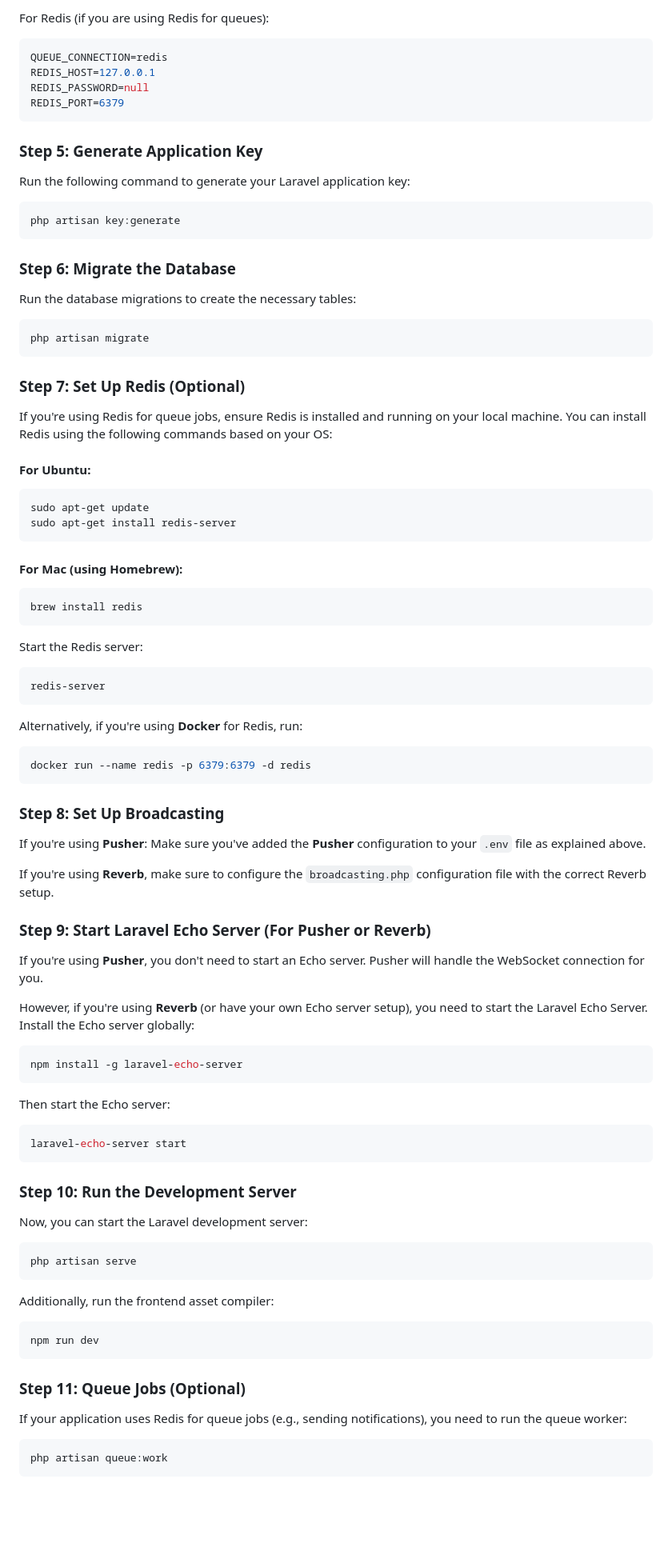
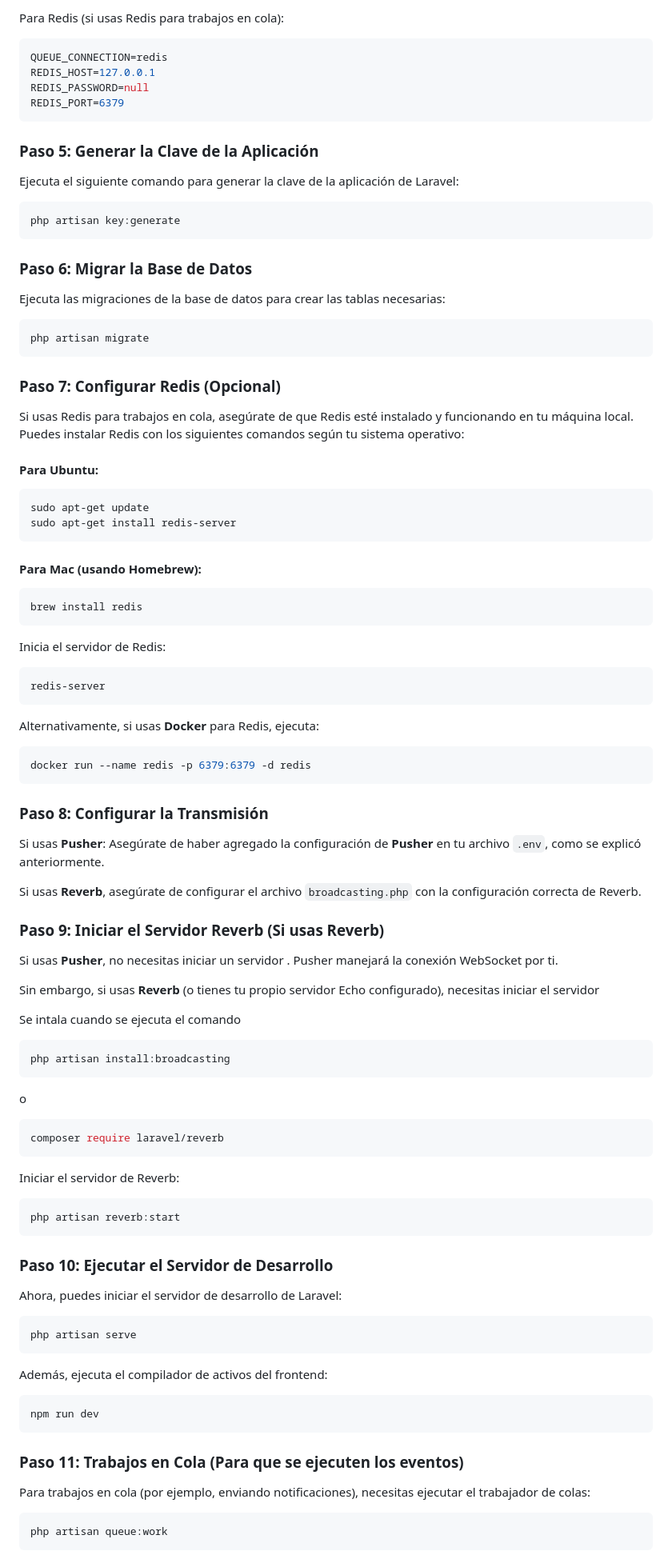
Before and after one commit to OmarRMC/realtime-chat-app, a Markdown page: README.md, the part around the change printed below. Shown: that part at 80% size. GitHub-like rendering; blank space fills up the shorter version.

````diff
--- a/README.md
+++ b/README.md
@@ -74,5 +74,5 @@ If you're using **Reverb** for broadcasting, set the `BROADCAST_DRIVER` to `reve
 
-For Redis (if you are using Redis for queues):
+Para Redis (si usas Redis para trabajos en cola):
 
 ```env
 QUEUE_CONNECTION=redis
@@ -81,82 +81,86 @@ REDIS_PASSWORD=null
 REDIS_PORT=6379
 ```
 
-### Step 5: Generate Application Key
-Run the following command to generate your Laravel application key:
+### Paso 5: Generar la Clave de la Aplicación
+Ejecuta el siguiente comando para generar la clave de la aplicación de Laravel:
 
 ```bash
 php artisan key:generate
 ```
 
-### Step 6: Migrate the Database
-Run the database migrations to create the necessary tables:
+### Paso 6: Migrar la Base de Datos
+Ejecuta las migraciones de la base de datos para crear las tablas necesarias:
 
 ```bash
 php artisan migrate
 ```
 
-### Step 7: Set Up Redis (Optional)
-If you're using Redis for queue jobs, ensure Redis is installed and running on your local machine. You can install Redis using the following commands based on your OS:
+### Paso 7: Configurar Redis (Opcional)
+Si usas Redis para trabajos en cola, asegúrate de que Redis esté instalado y funcionando en tu máquina local. Puedes instalar Redis con los siguientes comandos según tu sistema operativo:
 
-#### For Ubuntu:
+#### Para Ubuntu:
 ```bash
 sudo apt-get update
 sudo apt-get install redis-server
 ```
 
-#### For Mac (using Homebrew):
+#### Para Mac (usando Homebrew):
 ```bash
 brew install redis
 ```
 
-Start the Redis server:
+Inicia el servidor de Redis:
 
 ```bash
 redis-server
 ```
 
-Alternatively, if you're using **Docker** for Redis, run:
+Alternativamente, si usas **Docker** para Redis, ejecuta:
 
 ```bash
 docker run --name redis -p 6379:6379 -d redis
 ```
 
-### Step 8: Set Up Broadcasting
-If you're using **Pusher**:
-Make sure you've added the **Pusher** configuration to your `.env` file as explained above.
+### Paso 8: Configurar la Transmisión
+Si usas **Pusher**:
+Asegúrate de haber agregado la configuración de **Pusher** en tu archivo `.env`, como se explicó anteriormente.
 
-If you're using **Reverb**, make sure to configure the `broadcasting.php` configuration file with the correct Reverb setup.
+Si usas **Reverb**, asegúrate de configurar el archivo `broadcasting.php` con la configuración correcta de Reverb.
 
-### Step 9: Start Laravel Echo Server (For Pusher or Reverb)
-If you're using **Pusher**, you don't need to start an Echo server. Pusher will handle the WebSocket connection for you.
+### Paso 9: Iniciar el Servidor Reverb (Si usas Reverb)
+Si usas **Pusher**, no necesitas iniciar un servidor . Pusher manejará la conexión WebSocket por ti.
 
-However, if you're using **Reverb** (or have your own Echo server setup), you need to start the Laravel Echo Server. Install the Echo server globally:
+Sin embargo, si usas **Reverb** (o tienes tu propio servidor Echo configurado), necesitas iniciar el servidor
+
+Se intala cuando se ejecuta el comando
+```bash
+php artisan install:broadcasting
+```
+o
+```bash
+composer require laravel/reverb
+```
+Iniciar el servidor de Reverb:
 
 ```bash
-npm install -g laravel-echo-server
+php artisan reverb:start
 ```
 
-Then start the Echo server:
-
-```bash
-laravel-echo-server start
-```
-
-### Step 10: Run the Development Server
-Now, you can start the Laravel development server:
+### Paso 10: Ejecutar el Servidor de Desarrollo
+Ahora, puedes iniciar el servidor de desarrollo de Laravel:
 
 ```bash
 php artisan serve
 ```
 
-Additionally, run the frontend asset compiler:
+Además, ejecuta el compilador de activos del frontend:
 
 ```bash
 npm run dev
 ```
 
-### Step 11: Queue Jobs (Optional)
-If your application uses Redis for queue jobs (e.g., sending notifications), you need to run the queue worker:
+### Paso 11: Trabajos en Cola (Para que se ejecuten los eventos)
+Para trabajos en cola (por ejemplo, enviando notificaciones), necesitas ejecutar el trabajador de colas:
 
 ```bash
 php artisan queue:work
````
Also changed, not shown: other parts of README.md (+52 -52 lines).
